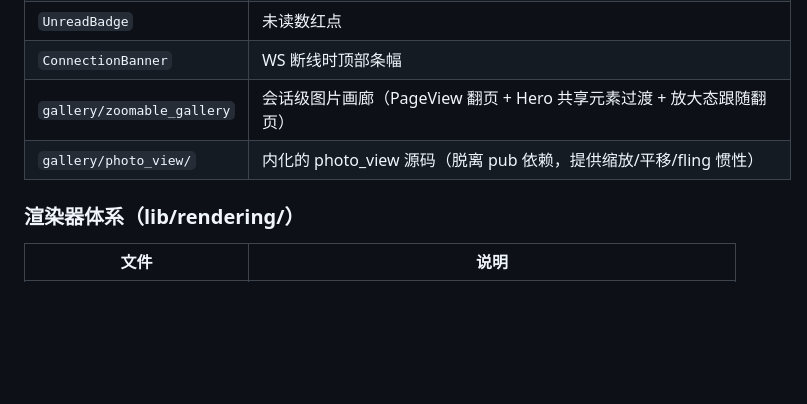
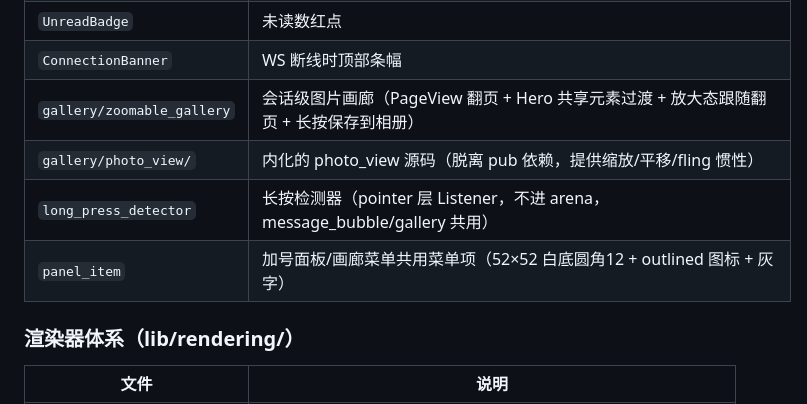
Before and after one commit to luoyu318/wanling, a Markdown page: app/README.md, the part around the change. Rendered like a GitHub page; blank space fills up the shorter version.

Commit message:
同步: 画廊长按保存图片相关文档
- CLAUDE.md: widgets 章节补 long_press_detector/panel_item 公共组件，zoomable_gallery 补长按保存，gallery_image 补 saveToGallery
- app/README.md: 组件清单同步画廊长按保存与新增两个公共组件

```diff
--- a/app/README.md
+++ b/app/README.md
@@ -119,8 +119,10 @@ test/
 | `TypingBubble` | "对方正在输入" 动画气泡 |
 | `UnreadBadge` | 未读数红点 |
 | `ConnectionBanner` | WS 断线时顶部条幅 |
-| `gallery/zoomable_gallery` | 会话级图片画廊（PageView 翻页 + Hero 共享元素过渡 + 放大态跟随翻页） |
+| `gallery/zoomable_gallery` | 会话级图片画廊（PageView 翻页 + Hero 共享元素过渡 + 放大态跟随翻页 + 长按保存到相册） |
 | `gallery/photo_view/` | 内化的 photo_view 源码（脱离 pub 依赖，提供缩放/平移/fling 惯性） |
+| `long_press_detector` | 长按检测器（pointer 层 Listener，不进 arena，message_bubble/gallery 共用） |
+| `panel_item` | 加号面板/画廊菜单共用菜单项（52×52 白底圆角12 + outlined 图标 + 灰字） |
 
 ### 渲染器体系（lib/rendering/）
 
```
Also changed, not shown: CLAUDE.md (+4 -2 lines).
